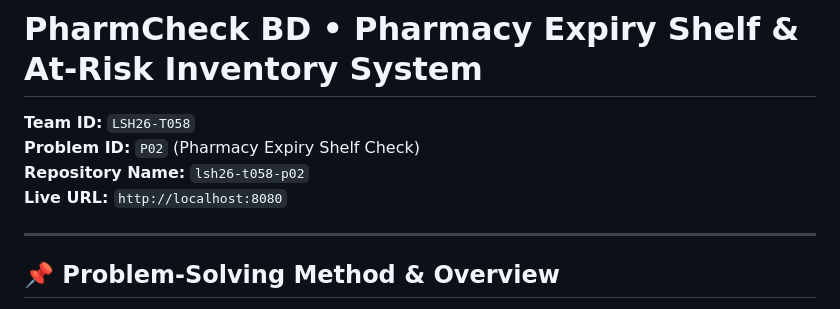
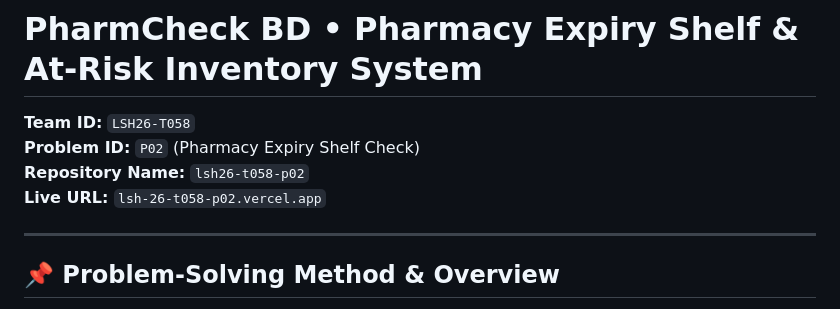
Before and after one commit to Avirup-Dutta/LSH26-T058-p02, a Markdown page: README.md, the part around the change. Rendered like a GitHub page.

```diff
--- a/README.md
+++ b/README.md
@@ -3,7 +3,7 @@
 **Team ID:** `LSH26-T058`
 **Problem ID:** `P02` (Pharmacy Expiry Shelf Check)
 **Repository Name:** `lsh26-t058-p02`
-**Live URL:** `http://localhost:8080`
+**Live URL:** `lsh-26-t058-p02.vercel.app`
 
 ---
 
```
